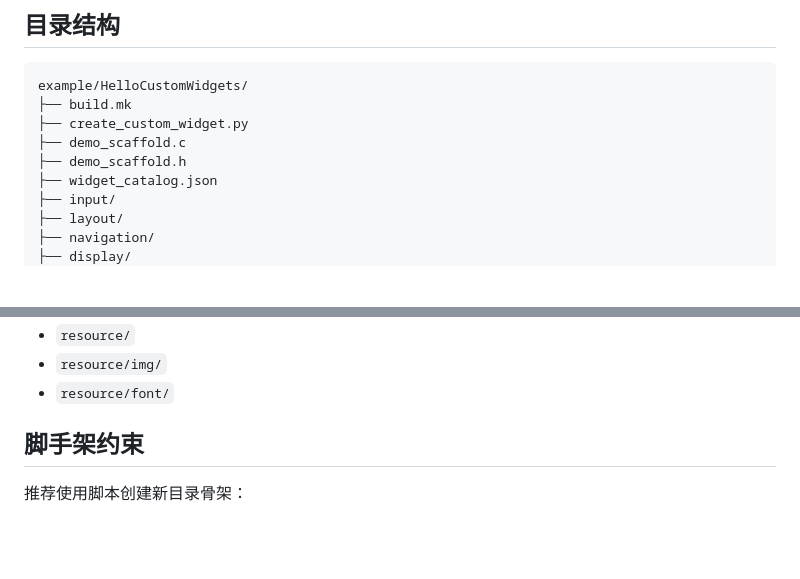
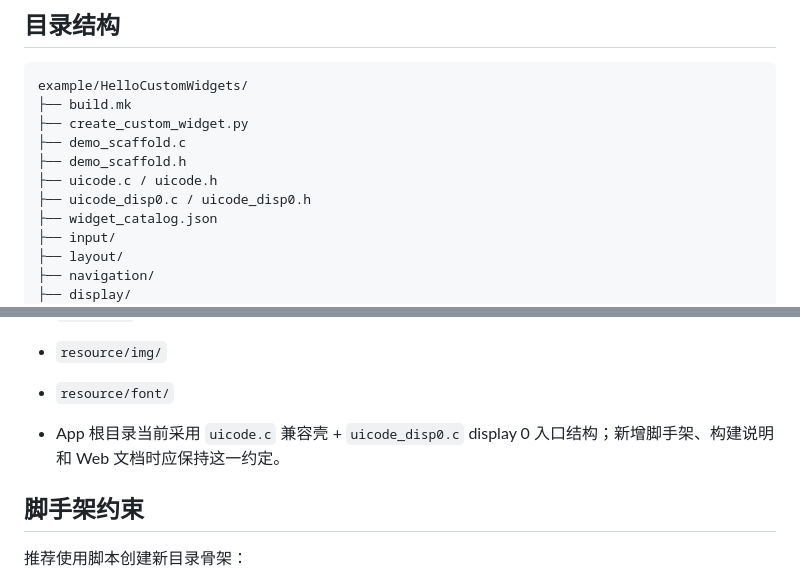
Before and after one commit to EmbeddedGUI/EmbeddedGUI_Widgets, a Markdown page: example/HelloCustomWidgets/HelloCustomWidgets_design.md, 2 parts joined by grey strips. Rendered like a GitHub page; blank space fills up the shorter version.

Commit message:
Document multi-display app entry structure

```diff
--- a/example/HelloCustomWidgets/HelloCustomWidgets_design.md
+++ b/example/HelloCustomWidgets/HelloCustomWidgets_design.md
@@ -22,6 +22,8 @@ example/HelloCustomWidgets/
 ├── create_custom_widget.py
 ├── demo_scaffold.c
 ├── demo_scaffold.h
+├── uicode.c / uicode.h
+├── uicode_disp0.c / uicode_disp0.h
 ├── widget_catalog.json
 ├── input/
 ├── layout/
@@ -46,6 +48,8 @@ example/HelloCustomWidgets/
 - `resource/`
 - `resource/img/`
 - `resource/font/`
+
+- App 根目录当前采用 `uicode.c` 兼容壳 + `uicode_disp0.c` display 0 入口结构；新增脚手架、构建说明和 Web 文档时应保持这一约定。
 
 ## 脚手架约束
 
```
Also changed, not shown: example/HelloCustomWidgets/HelloCustomWidgets_plan.md (+1 -0 lines).
